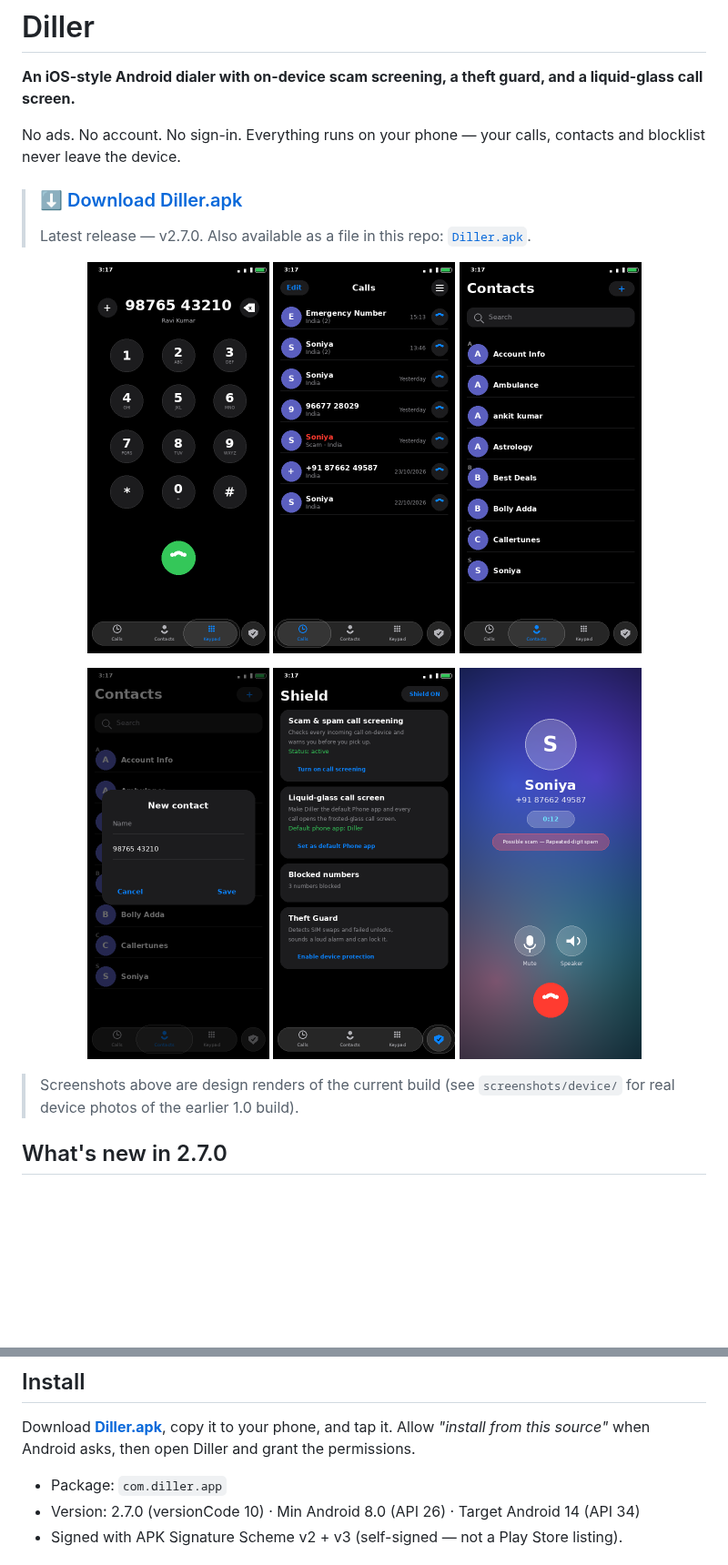
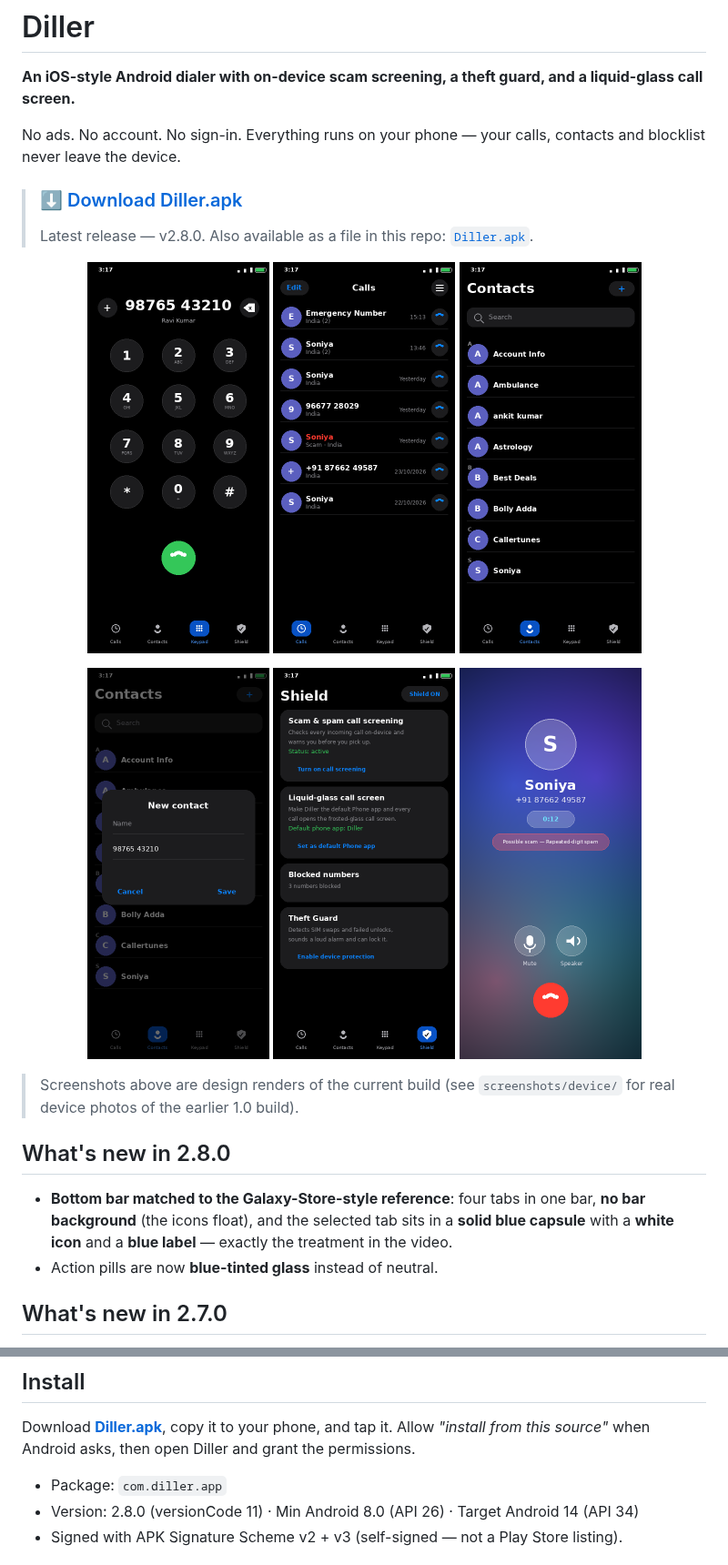
Before and after one commit to technicalnihilist-lgtm/diller, a Markdown page: README.md, 2 parts joined by grey strips. Shown at 91% size. Rendered like a GitHub page; pictures changed too: screenshots/add-contact.png, screenshots/calls.png, screenshots/contacts.png; blank space fills up the shorter version.

Commit message:
Diller 2.8.0 — bottom bar matched to the Galaxy-Store liquid-glass reference (4 tabs, blue capsule, white icon)

```diff
--- a/README.md
+++ b/README.md
@@ -5,7 +5,7 @@
 No ads. No account. No sign-in. Everything runs on your phone — your calls, contacts and blocklist never leave the device.
 
 > ### ⬇️ [Download Diller.apk](https://github.com/technicalnihilist-lgtm/diller/releases/latest/download/Diller.apk)
-> Latest release — v2.7.0. Also available as a file in this repo: [`Diller.apk`](Diller.apk).
+> Latest release — v2.8.0. Also available as a file in this repo: [`Diller.apk`](Diller.apk).
 
 <p align="center">
   <img src="screenshots/keypad.png" width="200" alt="Keypad" />
@@ -19,6 +19,11 @@ No ads. No account. No sign-in. Everything runs on your phone — your calls, co
 </p>
 
 > Screenshots above are design renders of the current build (see `screenshots/device/` for real device photos of the earlier 1.0 build).
+
+## What's new in 2.8.0
+
+- **Bottom bar matched to the Galaxy-Store-style reference**: four tabs in one bar, **no bar background** (the icons float), and the selected tab sits in a **solid blue capsule** with a **white icon** and a **blue label** — exactly the treatment in the video.
+- Action pills are now **blue-tinted glass** instead of neutral.
 
 ## What's new in 2.7.0
 
@@ -73,7 +78,7 @@ No ads. No account. No sign-in. Everything runs on your phone — your calls, co
 Download **[Diller.apk](https://github.com/technicalnihilist-lgtm/diller/releases/latest/download/Diller.apk)**, copy it to your phone, and tap it. Allow *"install from this source"* when Android asks, then open Diller and grant the permissions.
 
 - Package: `com.diller.app`
-- Version: 2.7.0 (versionCode 10) · Min Android 8.0 (API 26) · Target Android 14 (API 34)
+- Version: 2.8.0 (versionCode 11) · Min Android 8.0 (API 26) · Target Android 14 (API 34)
 - Signed with APK Signature Scheme v2 + v3 (self-signed — not a Play Store listing).
 
 ## Making Diller your default Phone app (needed for the call screen)
```
Also changed, not shown: screenshots/preview.png, 7 other files.
